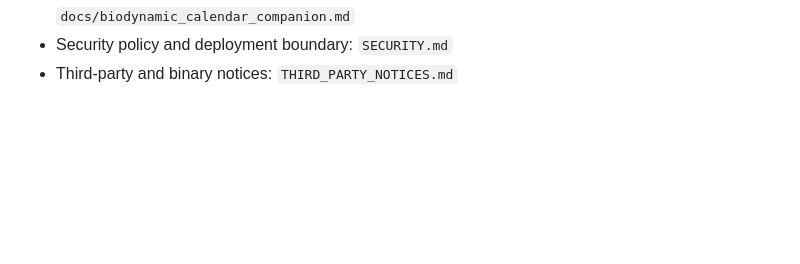
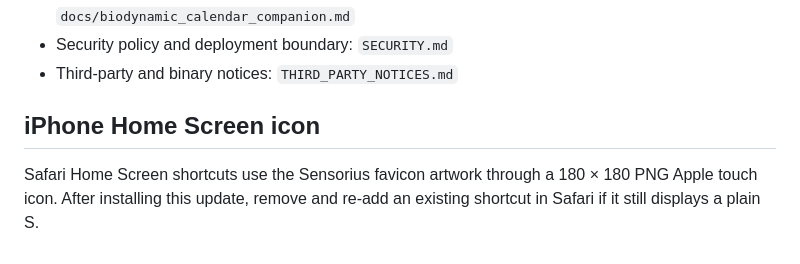
Before and after one commit to mot-yelraf/Sensorius_AI, a Markdown page: docs/user_guide.md, the part around the change. GitHub-like rendering; blank space fills up the shorter version.

Commit message:
Add Sensorius Apple touch icon for iPhone shortcuts

```diff
--- a/docs/user_guide.md
+++ b/docs/user_guide.md
@@ -1386,3 +1386,9 @@ If the Biodynamic Calendar is unavailable:
 - Integrated Biodynamic Calendar and companion migration: `docs/biodynamic_calendar_companion.md`
 - Security policy and deployment boundary: `SECURITY.md`
 - Third-party and binary notices: `THIRD_PARTY_NOTICES.md`
+
+## iPhone Home Screen icon
+
+Safari Home Screen shortcuts use the Sensorius favicon artwork through a
+180 × 180 PNG Apple touch icon. After installing this update, remove and re-add
+an existing shortcut in Safari if it still displays a plain S.
```
Also changed, not shown: ui_static/apple-touch-icon.png (added), 3 other files.
